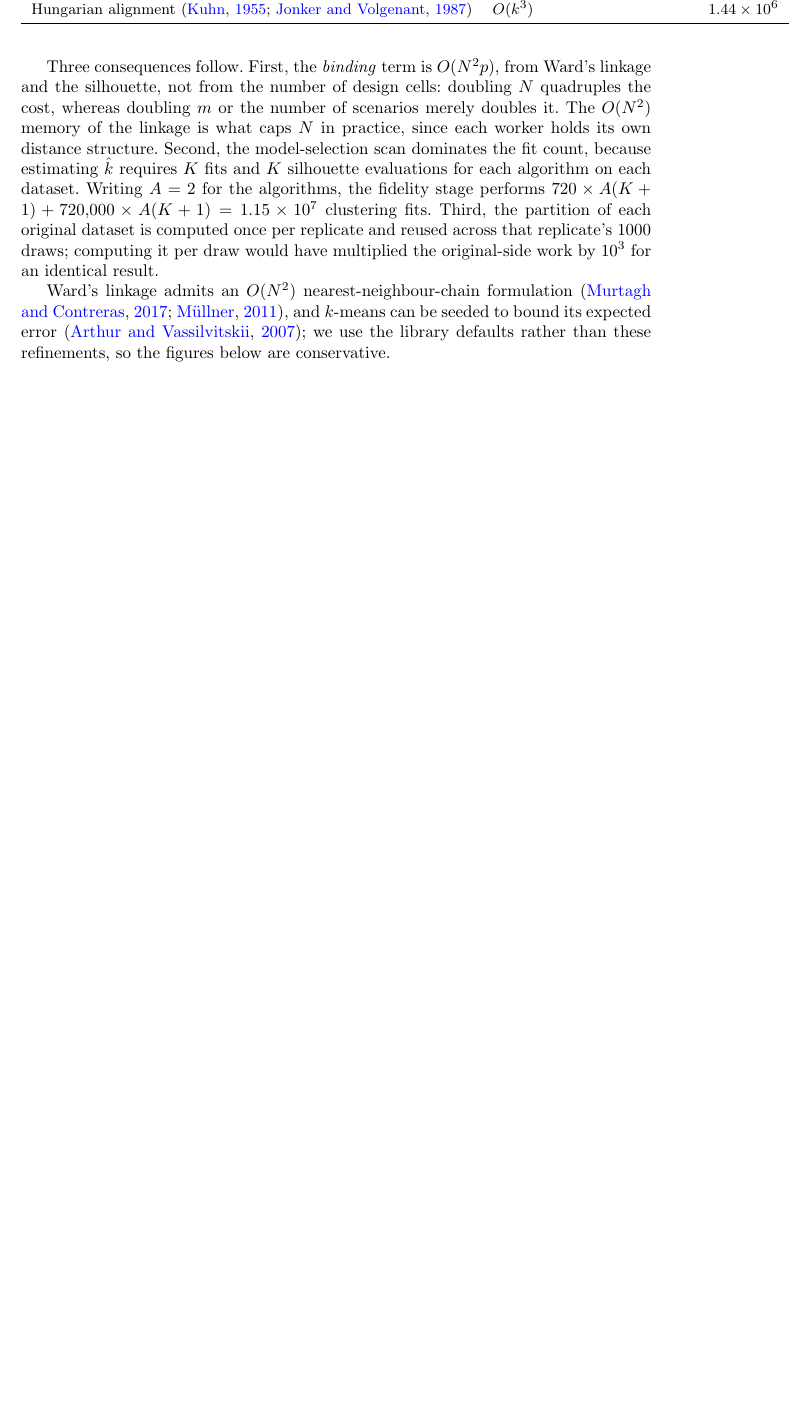
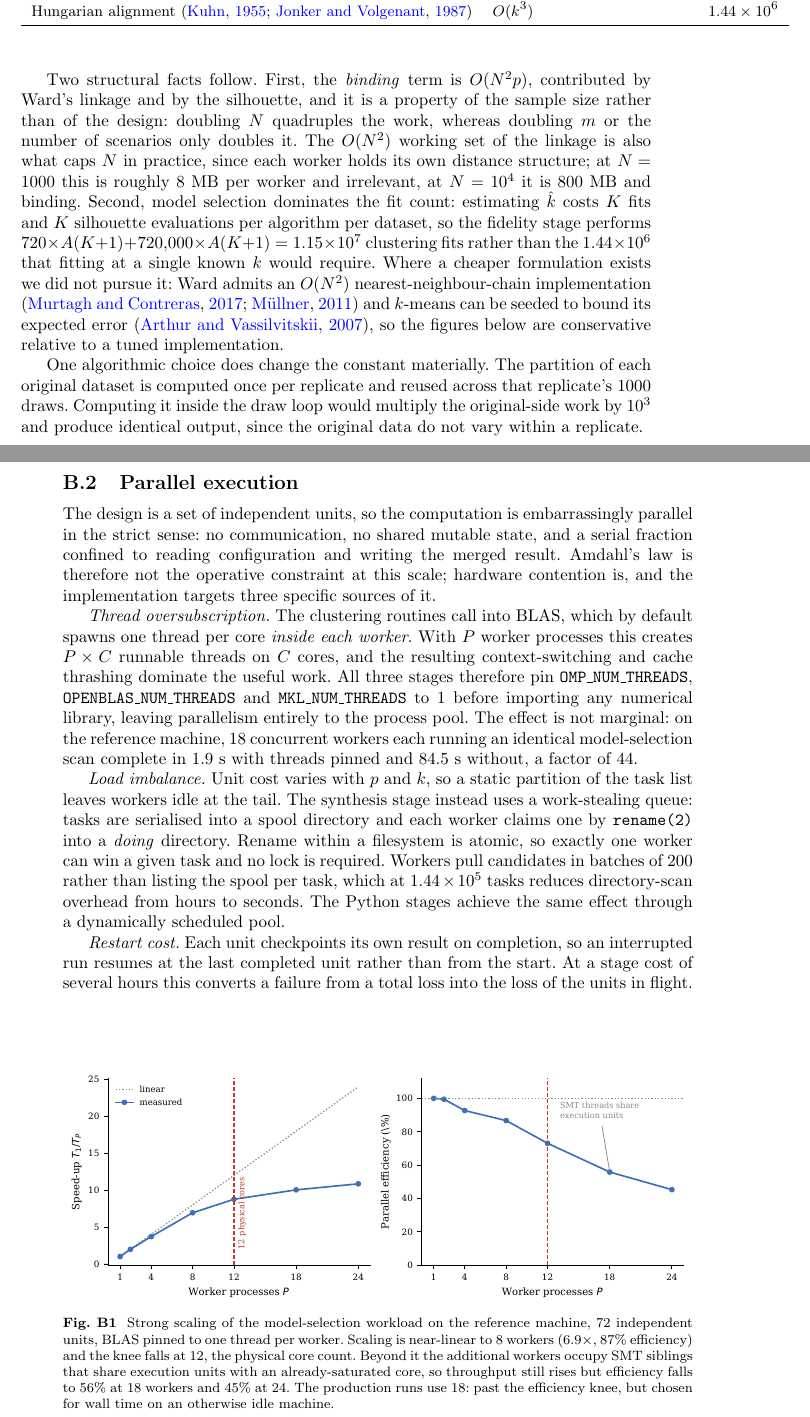
Before and after one commit to Sterrysx/synthetic-clustering, a LaTeX paper (manuscript/main.tex): part of page 17 of 21 before the commit and two parts of pages 17 and 18 of 22 after it, the two joined at a grey line, cut so that both start at the same text, the shorter picture padded with empty space. Compiled offline with pdfLaTeX.

Commit message:
Appendix B: full two pages with a parallel-execution section and scaling figure
Restructured into three subsections -- component complexity, parallel
execution, measured cost -- and every quantitative claim is measured on the
reference machine rather than asserted.

New: parallel execution
Names the three contention sources the implementation actually targets, with
the mechanism for each.

- Thread oversubscription. The clustering routines call into BLAS, which
  defaults to one thread per core INSIDE each worker; with P workers that is
  P x C runnable threads on C cores. All three stages pin OMP/OPENBLAS/MKL
  thread counts to 1 before importing any numerical library. Measured on this
  machine: 18 concurrent workers running an identical model-selection scan take
  1.9 s pinned and 84.5 s unpinned -- a factor of 44. That is the single
  largest constant-factor decision in the pipeline and it was previously
  undocumented.
- Load imbalance. Unit cost varies with p and k, so synthesis uses a
  work-stealing queue where workers claim tasks by rename(2), which is atomic
  within a filesystem and needs no lock. Candidates are pulled in batches of
  200 rather than listing the spool per task.
- Restart cost. Per-unit checkpointing, so an interrupted run resumes at the
  last completed unit.

New: Figure B1, strong scaling
Measured on 72 real units at P = 1,2,4,8,12,18,24: speed-up 1.00, 1.99, 3.71,
6.93, 8.76, 10.04, 10.86 and efficiency 100, 100, 93, 87, 73, 56, 45 percent.
The knee sits exactly at 12 -- the physical core count -- after which workers
occupy SMT siblings sharing execution units with a saturated core. This is
stated as an operating-point measurement, not a contribution: the default of
one worker per hardware thread is not obviously right, and here it is not.

Also added: the O(N^2) working set made concrete (8 MB/worker at N=1000,
800 MB at N=10000, which is what caps N); why model selection dominates the fit
count (1.15e7 fits versus 1.44e6 if k were known); and an explicit note that
Ward's nearest-neighbour-chain form and k-means++ seeding were NOT used, so the
figures are conservative relative to a tuned implementation.

```diff
--- a/manuscript/main.tex
+++ b/manuscript/main.tex
@@ -897,21 +903,73 @@ Hungarian alignment \citep{kuhn1955,jonker1987} & $O(k^{3})$ & $1.44 \times 10^{
 \end{tabular}
 \end{table}
 
-Three consequences follow. First, the \emph{binding} term is $O(N^{2}p)$, from
-Ward's linkage and the silhouette, not from the number of design cells: doubling
-$N$ quadruples the cost, whereas doubling $m$ or the number of scenarios merely
-doubles it. The $O(N^{2})$ memory of the linkage is what caps $N$ in practice,
-since each worker holds its own distance structure. Second, the model-selection
-scan dominates the fit count, because estimating $\hat{k}$ requires $K$ fits and
-$K$ silhouette evaluations for each algorithm on each dataset. Writing $A = 2$
-for the algorithms, the fidelity stage performs
-$720 \times A(K+1) + 720{,}000 \times A(K+1) = 1.15 \times 10^{7}$ clustering
-fits. Third, the partition of each original dataset is computed once per
-replicate and reused across that replicate's $1000$ draws; computing it per draw
-would have multiplied the original-side work by $10^{3}$ for an identical
-result.
+Two structural facts follow. First, the \emph{binding} term is $O(N^{2}p)$,
+contributed by Ward's linkage and by the silhouette, and it is a property of the
+sample size rather than of the design: doubling $N$ quadruples the work, whereas
+doubling $m$ or the number of scenarios only doubles it. The $O(N^{2})$ working
+set of the linkage is also what caps $N$ in practice, since each worker holds
+its own distance structure; at $N = 1000$ this is roughly $8$~MB per worker and
+irrelevant, at $N = 10^{4}$ it is $800$~MB and binding. Second, model selection
+dominates the fit count: estimating $\hat{k}$ costs $K$ fits and $K$ silhouette
+evaluations per algorithm per dataset, so the fidelity stage performs
+$720 \times A(K{+}1) + 720{,}000 \times A(K{+}1) = 1.15 \times 10^{7}$
+clustering fits rather than the $1.44 \times 10^{6}$ that fitting at a single
+known $k$ would require. Where a cheaper formulation exists we did not pursue
+it: Ward admits an $O(N^{2})$ nearest-neighbour-chain implementation
+\citep{murtagh2017,mullner2011} and $k$-means can be seeded to bound its
+expected error \citep{arthur2007}, so the figures below are conservative
+relative to a tuned implementation.
 
-Ward's linkage admits an $O(N^{2})$ nearest-neighbour-chain formulation
-\citep{murtagh2017,mullner2011}, and $k$-means can be seeded to bound its
-expected error \citep{arthur2007}; we use the library defaults rather than these
-refinements, so the figures below are conservative.
+One algorithmic choice does change the constant materially. The partition of
+each original dataset is computed once per replicate and reused across that
+replicate's $1000$ draws. Computing it inside the draw loop would multiply the
+original-side work by $10^{3}$ and produce identical output, since the original
+data do not vary within a replicate.
+
+\subsection{Parallel execution}
+
+The design is a set of independent units, so the computation is
+embarrassingly parallel in the strict sense: no communication, no shared mutable
+state, and a serial fraction confined to reading configuration and writing the
+merged result. Amdahl's law is therefore not the operative constraint at this
+scale; hardware contention is, and the implementation targets three specific
+sources of it.
+
+\emph{Thread oversubscription.} The clustering routines call into BLAS, which by
+default spawns one thread per core \emph{inside each worker}. With $P$ worker
+processes this creates $P \times C$ runnable threads on $C$ cores, and the
+resulting context-switching and cache thrashing dominate the useful work. All
+three stages therefore pin \texttt{OMP\_NUM\_THREADS},
+\texttt{OPENBLAS\_NUM\_THREADS} and \texttt{MKL\_NUM\_THREADS} to $1$ before
+importing any numerical library, leaving parallelism entirely to the process
+pool. The effect is not marginal: on the reference machine, $18$ concurrent
+workers each running an identical model-selection scan complete in $1.9$~s with
+threads pinned and $84.5$~s without, a factor of $44$.
+
+\emph{Load imbalance.} Unit cost varies with $p$ and $k$, so a static partition
+of the task list leaves workers idle at the tail. The synthesis stage instead
+uses a work-stealing queue: tasks are serialised into a spool directory and each
+worker claims one by \texttt{rename(2)} into a \emph{doing} directory. Rename
+within a filesystem is atomic, so exactly one worker can win a given task and no
+lock is required. Workers pull candidates in batches of $200$ rather than
+listing the spool per task, which at $1.44 \times 10^{5}$ tasks reduces
+directory-scan overhead from hours to seconds. The Python stages achieve the
+same effect through a dynamically scheduled pool.
+
+\emph{Restart cost.} Each unit checkpoints its own result on completion, so an
+interrupted run resumes at the last completed unit rather than from the start.
+At a stage cost of several hours this converts a failure from a total loss into
+the loss of the units in flight.
+
+\begin{figure}[h]
+\centering
+\includegraphics[width=\textwidth]{figures/fig_scaling.pdf}
+\caption{Strong scaling of the model-selection workload on the reference
+         machine, $72$ independent units, BLAS pinned to one thread per worker.
+         Scaling is near-linear to $8$ workers ($6.9\times$, $87\%$ efficiency)
+         and the knee falls at $12$, the physical core count. Beyond it the
+         additional workers occupy SMT siblings that share execution units with
+         an already-saturated core, so throughput still rises but efficiency
+         falls to $56\%$ at $18$ workers and $45\%$ at $24$. The production runs
+         use $18$: past the efficiency knee, but chosen for wall time on an
+         otherwise idle machine.}
```
Also changed, not shown: manuscript/figures/fig_scaling.pdf (added), manuscript/figures/fig_scaling.png (added), manuscript/main.pdf, manuscript/main.tex (61 more changed lines).
